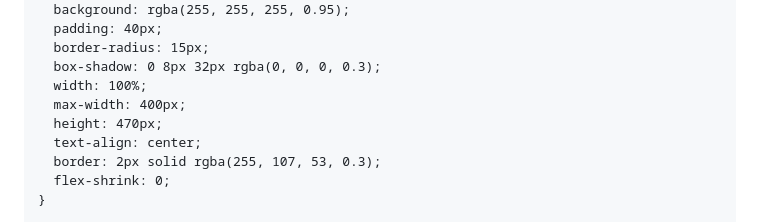
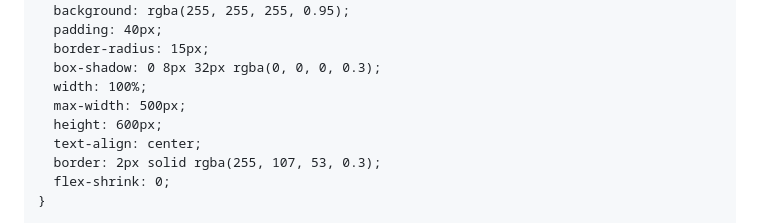
Before and after one commit to openideabox/rujakpetis-login, a Markdown page: README.md, the part around the change. GitHub-like rendering.

```diff
--- a/README.md
+++ b/README.md
@@ -73,8 +73,8 @@
       border-radius: 15px;
       box-shadow: 0 8px 32px rgba(0, 0, 0, 0.3);
       width: 100%;
-      max-width: 400px;
-      height: 470px;
+      max-width: 500px;
+      height: 600px;
       text-align: center;
       border: 2px solid rgba(255, 107, 53, 0.3);
       flex-shrink: 0;
```
